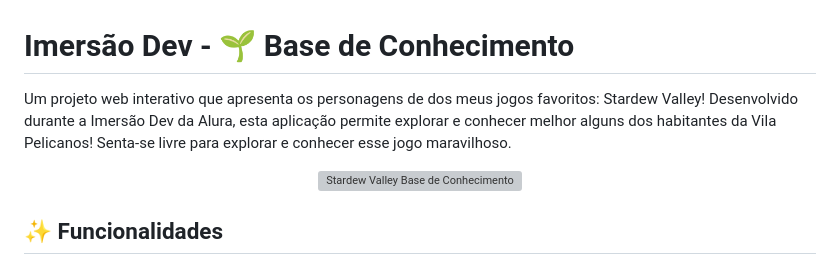
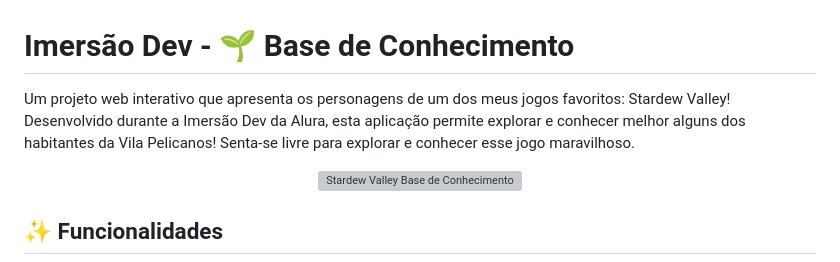
Before and after one commit to MaluWhoo/imersao-dev, a Markdown page: README.md, the part around the change. Drawn GitHub-style; grey boxes are pictures that could not be loaded.

Commit message:
Fix typo in project description

```diff
--- a/README.md
+++ b/README.md
@@ -1,6 +1,6 @@
 # Imersão Dev - 🌱 Base de Conhecimento
 
-Um projeto web interativo que apresenta os personagens de dos meus jogos favoritos: Stardew Valley! Desenvolvido durante a Imersão Dev da Alura, esta aplicação permite explorar e conhecer melhor alguns dos habitantes da Vila Pelicanos! Senta-se livre para explorar e conhecer esse jogo maravilhoso.
+Um projeto web interativo que apresenta os personagens de um dos meus jogos favoritos: Stardew Valley! Desenvolvido durante a Imersão Dev da Alura, esta aplicação permite explorar e conhecer melhor alguns dos habitantes da Vila Pelicanos! Senta-se livre para explorar e conhecer esse jogo maravilhoso.
 
 <div align="center">
 
```
